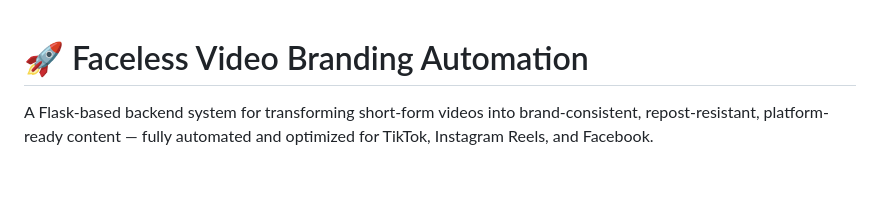
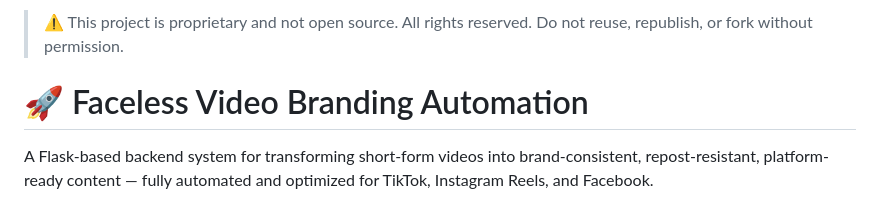
Before and after one commit to limmieo/yt-convert, a Markdown page: README.md, the part around the change. Rendered like a GitHub page; blank space fills up the shorter version.

```diff
--- a/README.md
+++ b/README.md
@@ -1,3 +1,5 @@
+> ⚠️ This project is proprietary and not open source. All rights reserved. Do not reuse, republish, or fork without permission.
+
 # 🚀 Faceless Video Branding Automation
 
 A Flask-based backend system for transforming short-form videos into brand-consistent, repost-resistant, platform-ready content — fully automated and optimized for TikTok, Instagram Reels, and Facebook.
```
